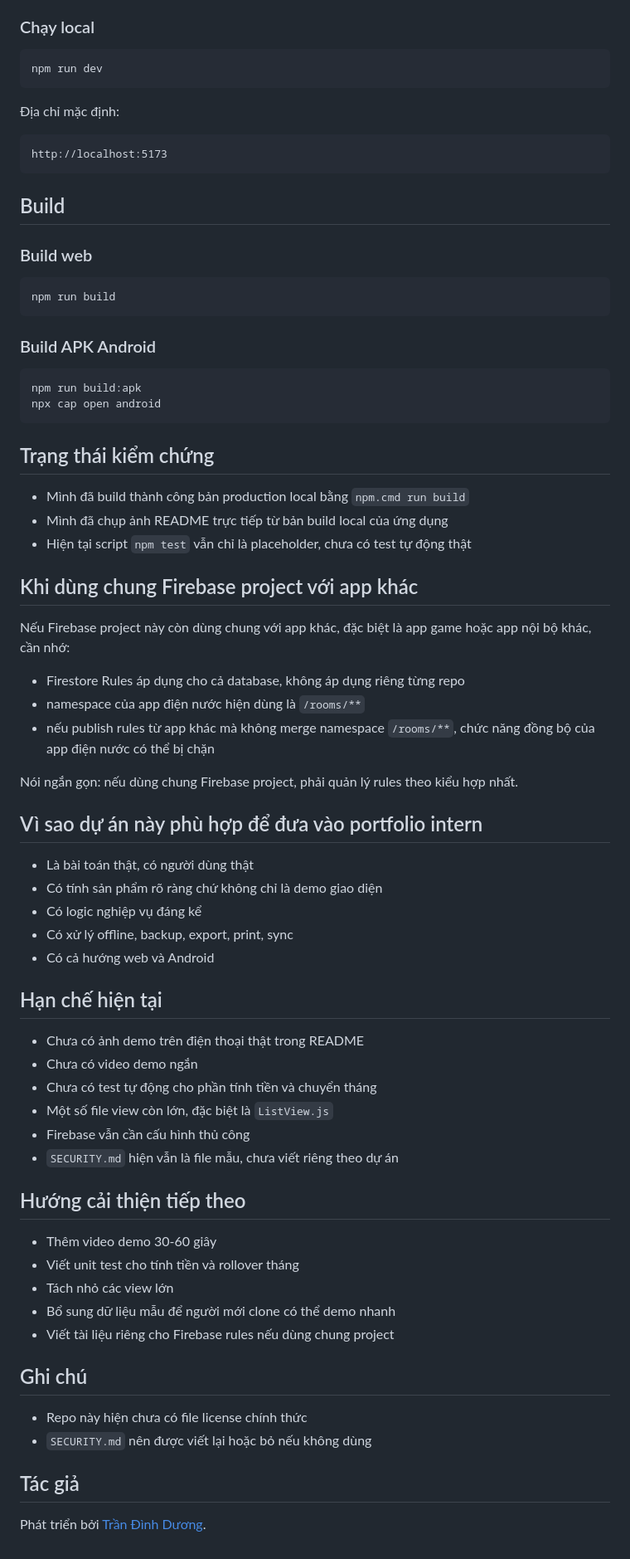
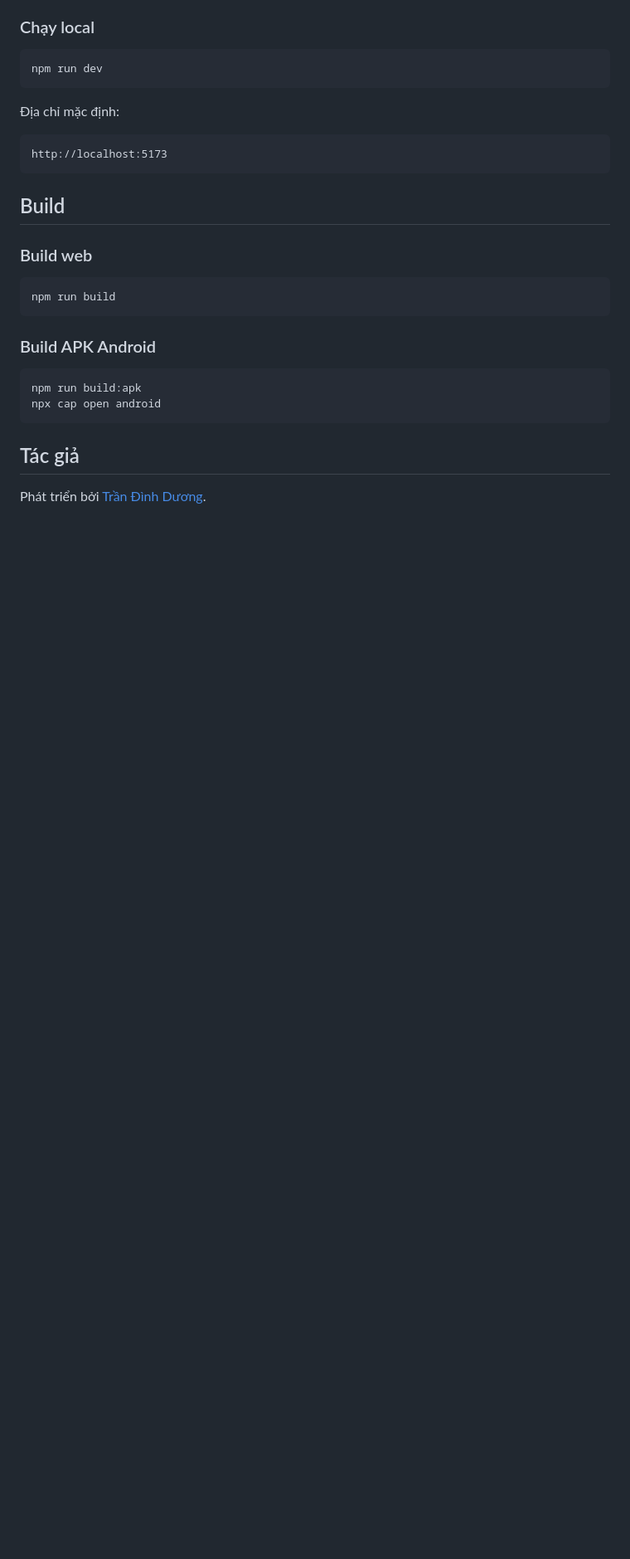
Before and after one commit to Duong200x/App-Web-diennuoc-, a Markdown page: README.md, the part around one of its changes. Shown at 83% size. GitHub-like rendering; blank space fills up the shorter version.

````diff
--- a/README.md
+++ b/README.md
@@ -200,52 +244,6 @@ npm run build:apk
 npx cap open android
 ```
 
-## Trạng thái kiểm chứng
-
-- Mình đã build thành công bản production local bằng `npm.cmd run build`
-- Mình đã chụp ảnh README trực tiếp từ bản build local của ứng dụng
-- Hiện tại script `npm test` vẫn chỉ là placeholder, chưa có test tự động thật
-
-## Khi dùng chung Firebase project với app khác
-
-Nếu Firebase project này còn dùng chung với app khác, đặc biệt là app game hoặc app nội bộ khác, cần nhớ:
-
-- Firestore Rules áp dụng cho cả database, không áp dụng riêng từng repo
-- namespace của app điện nước hiện dùng là `/rooms/**`
-- nếu publish rules từ app khác mà không merge namespace `/rooms/**`, chức năng đồng bộ của app điện nước có thể bị chặn
-
-Nói ngắn gọn: nếu dùng chung Firebase project, phải quản lý rules theo kiểu hợp nhất.
-
-## Vì sao dự án này phù hợp để đưa vào portfolio intern
-
-- Là bài toán thật, có người dùng thật
-- Có tính sản phẩm rõ ràng chứ không chỉ là demo giao diện
-- Có logic nghiệp vụ đáng kể
-- Có xử lý offline, backup, export, print, sync
-- Có cả hướng web và Android
-
-## Hạn chế hiện tại
-
-- Chưa có ảnh demo trên điện thoại thật trong README
-- Chưa có video demo ngắn
-- Chưa có test tự động cho phần tính tiền và chuyển tháng
-- Một số file view còn lớn, đặc biệt là `ListView.js`
-- Firebase vẫn cần cấu hình thủ công
-- `SECURITY.md` hiện vẫn là file mẫu, chưa viết riêng theo dự án
-
-## Hướng cải thiện tiếp theo
-
-- Thêm video demo 30-60 giây
-- Viết unit test cho tính tiền và rollover tháng
-- Tách nhỏ các view lớn
-- Bổ sung dữ liệu mẫu để người mới clone có thể demo nhanh
-- Viết tài liệu riêng cho Firebase rules nếu dùng chung project
-
-## Ghi chú
-
-- Repo này hiện chưa có file license chính thức
-- `SECURITY.md` nên được viết lại hoặc bỏ nếu không dùng
-
 ## Tác giả
 
 Phát triển bởi [Trần Đình Dương](https://github.com/Duong200x).
````
Also changed, not shown: other parts of README.md (+106 -62 lines).
